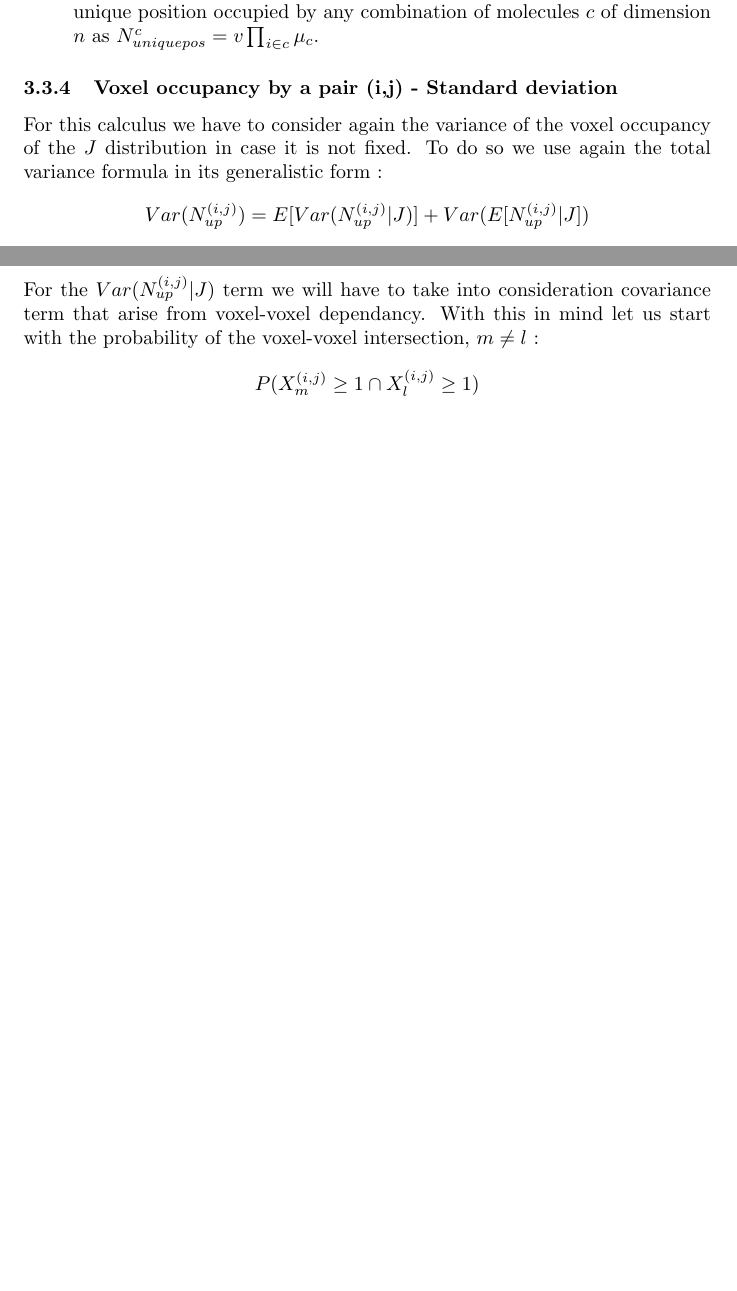
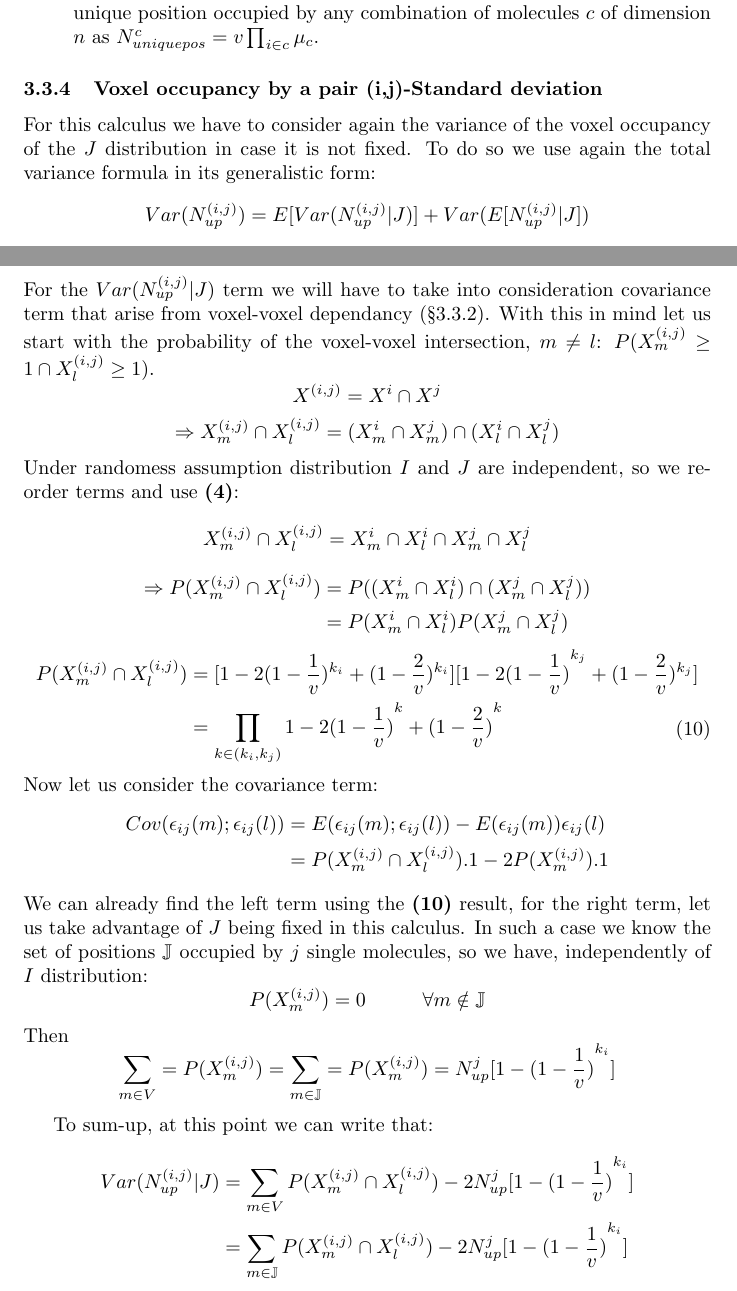
Before and after one commit to 2Echoes/Sequential_Fish, a LaTeX document (analysis/colocalisation_model/colocalisation_model.tex): two parts of pages 8 and 9 of 10, joined at a grey line, cut so that both start at the same text, the shorter picture padded with empty space. Compiled offline with pdfLaTeX.

Commit message:
model writting variance calculus

```diff
--- a/analysis/colocalisation_model/colocalisation_model.tex
+++ b/analysis/colocalisation_model/colocalisation_model.tex
@@ -339,22 +339,57 @@ The simplest term is obtained from \textbf{(9)}:
 E(N^{(i,j)}_{up}|J) = N^j_{up}(1-(1-\frac{1}{v})^{k_i})
 \]
 \[\begin{split}
-    \rightarrow Var(E(N^{(i,j)}_{up}|J)) &= (1-(1-\frac{1}{v})^{k_i})Var(N^j_{up}) \\
+    \rightarrow Var(E(N^{(i,j)}_{up}|J)) &= (1-{(1-\frac{1}{v})}^{k_i})Var(N^j_{up}) \\
     &=(1-(1-\frac{1}{v})^{k_i})\sigma^{2j}_{up}
 \end{split}
 \]
-For the $Var(N^{(i,j)}_{up}|J)$ term we will have to take into consideration covariance term that arise from voxel-voxel dependancy. With this in mind
-let us start with the probability of the voxel-voxel intersection, $m \neq l$ :
+For the $Var(N^{(i,j)}_{up}|J)$ term we will have to take into consideration covariance term that arise
+from voxel-voxel dependancy (\S3.3.2). With this in mind
+let us start with the probability of the voxel-voxel intersection, $m \neq l$: $P(X^{(i,j)}_m \geq 1 \cap X^{(i,j)}_l \geq 1)$.
 \[
-P(X^{(i,j)}_m \geq 1 \cap X^{(i,j)}_l \geq 1)
+X^{(i,j)} = X^i \cap X^j
+\]
+\[
+\Rightarrow X_m^{(i,j)} \cap X_l^{(i,j)} = (X_m^i \cap X_m^j) \cap (X_l^i \cap X_l^j)
+\]
+Under randomess assumption distribution $I$ and $J$ are independent, so we re-order terms and use \textbf{(4)}:
+\[
+    X_m^{(i,j)} \cap X_l^{(i,j)} = X_m^i \cap X_l^i \cap X_m^j \cap X_l^j
+\]
+\[\begin{split}
+    \Rightarrow P(X_m^{(i,j)} \cap X_l^{(i,j)}) &= P((X_m^i \cap X_l^i) \cap (X_m^j \cap X_l^j)) \\
+    &= P(X_m^i \cap X_l^i)P(X_m^j \cap X_l^j)
+\end{split}
+\]
+\begin{equation}
+    \begin{split}
+    P(X_m^{(i,j)} \cap X_l^{(i,j)}) &=  [1 - 2(1-\frac{1}{v})^{k_i} + (1-\frac{2}{v})^{k_i}][1 - 2{(1-\frac{1}{v})}^{k_j} + (1-\frac{2}{v})^{k_j}] \\
+                                    &= \prod_{k\in(k_i,k_j)} 1 - 2{(1-\frac{1}{v})}^{k} + {(1-\frac{2}{v})}^{k}
+\end{split}
+\end{equation}
+Now let us consider the covariance term:
+\[\begin{split}
+    Cov(\epsilon_{ij}(m); \epsilon_{ij}(l)) &= E(\epsilon_{ij}(m);\epsilon_{ij}(l)) - E(\epsilon_{ij}(m))\epsilon_{ij}(l) \\
+    &= P(X_m^{(i,j)} \cap X_l^{(i,j)}).1 - 2P(X_m^{(i,j)}).1
+\end{split}
+\]
+We can already find the left term using the \textbf{(10)} result, for the right term, let us take advantage of $J$ being
+fixed in this calculus. In such a case we know the set of positions $\mathbb{J}$ occupied by $j$ single molecules, so
+we have, independently of $I$ distribution:
+\[
+    P(X_m^{(i,j)}) = 0 \hspace{1cm} \forall m \notin \mathbb{J}
+\]
+Then
+\[
+    \sum_{m \in V} = P(X_m^{(i,j)}) = \sum_{m \in \mathbb{J}} = P(X_m^{(i,j)}) = N^j_{up}[1-{(1-\frac{1}{v})}^{k_i}]
 \]
 
-
-
-
-
-
-
+To sum-up, at this point we can write that:
+\[\begin{split}
+    Var(N^{(i,j)}_{up}|J) &= \sum_{m\in V}P(X_m^{(i,j)} \cap X_l^{(i,j)}) - 2N^j_{up}[1-{(1-\frac{1}{v})}^{k_i}] \\
+    &=  \sum_{m\in \mathbb{J}}P(X_m^{(i,j)} \cap X_l^{(i,j)}) - 2N^j_{up}[1-{(1-\frac{1}{v})}^{k_i}]
+\end{split}
+\]
 
 
 \newpage
```
Also changed, not shown: analysis/colocalisation_model/colocalisation_model.pdf, analysis/colocalisation_model/colocalisation_model.tex (8 more changed lines), 5 other files.
